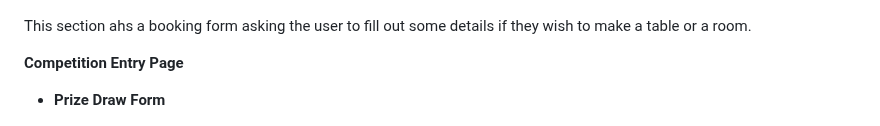
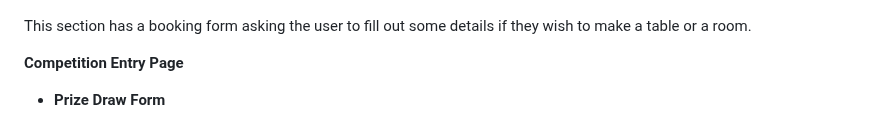
Before and after one commit to juliahoban/the-bored-gamer, a Markdown page: README.md, the part around the change. Drawn GitHub-style.

```diff
--- a/README.md
+++ b/README.md
@@ -120,7 +120,7 @@ This section shows the price list, which would be useful to the users to know ho
 
 ![Booking Form](assets/docs/features/booking-form.png)
 
-This section ahs a booking form asking the user to fill out some details if they wish to make a table or a room.
+This section has a booking form asking the user to fill out some details if they wish to make a table or a room.
 
 **Competition Entry Page**
 
```
